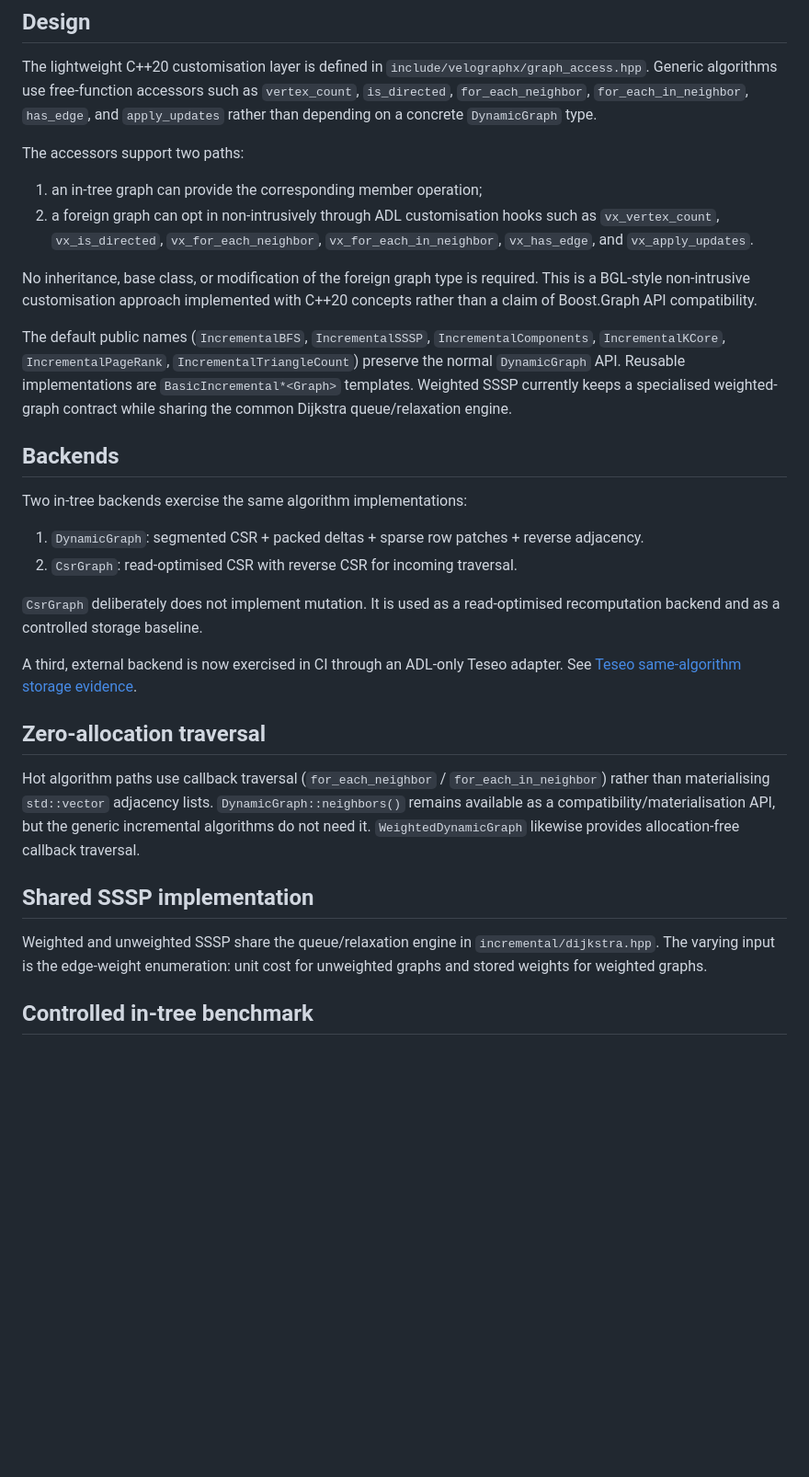
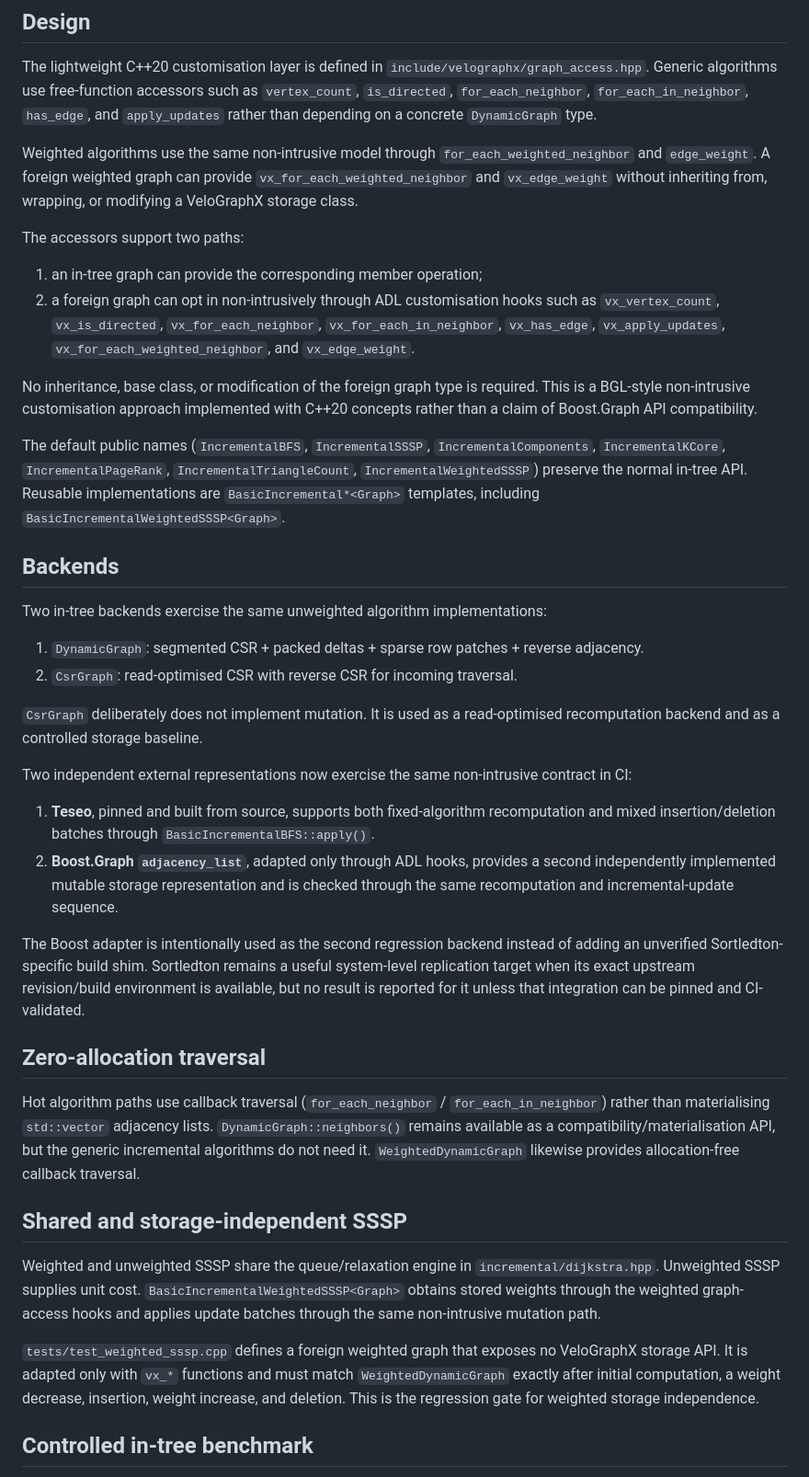
Before and after one commit to sauravsingla/VeloGraphX, a Markdown page: docs/graph-abstraction.md, the part around one of its changes. Shown at 92% size. GitHub-like rendering; blank space fills up the shorter version.

Commit message:
docs: close graph abstraction review gaps

```diff
--- a/docs/graph-abstraction.md
+++ b/docs/graph-abstraction.md
@@ -6,33 +6,42 @@ VeloGraphX separates graph algorithms from graph representation so storage/layou
 
 The lightweight C++20 customisation layer is defined in `include/velographx/graph_access.hpp`. Generic algorithms use free-function accessors such as `vertex_count`, `is_directed`, `for_each_neighbor`, `for_each_in_neighbor`, `has_edge`, and `apply_updates` rather than depending on a concrete `DynamicGraph` type.
 
+Weighted algorithms use the same non-intrusive model through `for_each_weighted_neighbor` and `edge_weight`. A foreign weighted graph can provide `vx_for_each_weighted_neighbor` and `vx_edge_weight` without inheriting from, wrapping, or modifying a VeloGraphX storage class.
+
 The accessors support two paths:
 
 1. an in-tree graph can provide the corresponding member operation;
-2. a foreign graph can opt in non-intrusively through ADL customisation hooks such as `vx_vertex_count`, `vx_is_directed`, `vx_for_each_neighbor`, `vx_for_each_in_neighbor`, `vx_has_edge`, and `vx_apply_updates`.
+2. a foreign graph can opt in non-intrusively through ADL customisation hooks such as `vx_vertex_count`, `vx_is_directed`, `vx_for_each_neighbor`, `vx_for_each_in_neighbor`, `vx_has_edge`, `vx_apply_updates`, `vx_for_each_weighted_neighbor`, and `vx_edge_weight`.
 
 No inheritance, base class, or modification of the foreign graph type is required. This is a BGL-style non-intrusive customisation approach implemented with C++20 concepts rather than a claim of Boost.Graph API compatibility.
 
-The default public names (`IncrementalBFS`, `IncrementalSSSP`, `IncrementalComponents`, `IncrementalKCore`, `IncrementalPageRank`, `IncrementalTriangleCount`) preserve the normal `DynamicGraph` API. Reusable implementations are `BasicIncremental*<Graph>` templates. Weighted SSSP currently keeps a specialised weighted-graph contract while sharing the common Dijkstra queue/relaxation engine.
+The default public names (`IncrementalBFS`, `IncrementalSSSP`, `IncrementalComponents`, `IncrementalKCore`, `IncrementalPageRank`, `IncrementalTriangleCount`, `IncrementalWeightedSSSP`) preserve the normal in-tree API. Reusable implementations are `BasicIncremental*<Graph>` templates, including `BasicIncrementalWeightedSSSP<Graph>`.
 
 ## Backends
 
-Two in-tree backends exercise the same algorithm implementations:
+Two in-tree backends exercise the same unweighted algorithm implementations:
 
 1. `DynamicGraph`: segmented CSR + packed deltas + sparse row patches + reverse adjacency.
 2. `CsrGraph`: read-optimised CSR with reverse CSR for incoming traversal.
 
 `CsrGraph` deliberately does not implement mutation. It is used as a read-optimised recomputation backend and as a controlled storage baseline.
 
-A third, external backend is now exercised in CI through an ADL-only Teseo adapter. See [Teseo same-algorithm storage evidence](teseo-storage-evidence.md).
+Two independent external representations now exercise the same non-intrusive contract in CI:
+
+1. **Teseo**, pinned and built from source, supports both fixed-algorithm recomputation and mixed insertion/deletion batches through `BasicIncrementalBFS::apply()`.
+2. **Boost.Graph `adjacency_list`**, adapted only through ADL hooks, provides a second independently implemented mutable storage representation and is checked through the same recomputation and incremental-update sequence.
+
+The Boost adapter is intentionally used as the second regression backend instead of adding an unverified Sortledton-specific build shim. Sortledton remains a useful system-level replication target when its exact upstream revision/build environment is available, but no result is reported for it unless that integration can be pinned and CI-validated.
 
 ## Zero-allocation traversal
 
 Hot algorithm paths use callback traversal (`for_each_neighbor` / `for_each_in_neighbor`) rather than materialising `std::vector` adjacency lists. `DynamicGraph::neighbors()` remains available as a compatibility/materialisation API, but the generic incremental algorithms do not need it. `WeightedDynamicGraph` likewise provides allocation-free callback traversal.
 
-## Shared SSSP implementation
+## Shared and storage-independent SSSP
 
-Weighted and unweighted SSSP share the queue/relaxation engine in `incremental/dijkstra.hpp`. The varying input is the edge-weight enumeration: unit cost for unweighted graphs and stored weights for weighted graphs.
+Weighted and unweighted SSSP share the queue/relaxation engine in `incremental/dijkstra.hpp`. Unweighted SSSP supplies unit cost. `BasicIncrementalWeightedSSSP<Graph>` obtains stored weights through the weighted graph-access hooks and applies update batches through the same non-intrusive mutation path.
+
+`tests/test_weighted_sssp.cpp` defines a foreign weighted graph that exposes no VeloGraphX storage API. It is adapted only with `vx_*` functions and must match `WeightedDynamicGraph` exactly after initial computation, a weight decrease, insertion, weight increase, and deletion. This is the regression gate for weighted storage independence.
 
 ## Controlled in-tree benchmark
 
```
Also changed, not shown: other parts of docs/graph-abstraction.md (+11 -9 lines).
